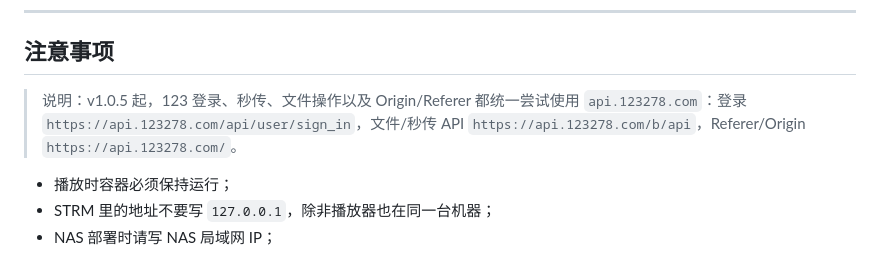
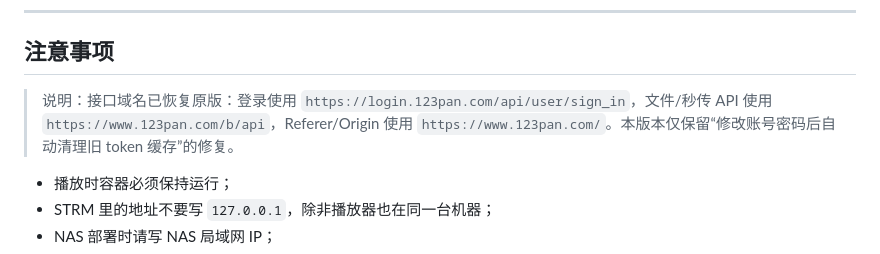
Before and after one commit to Brokye/123pan-strm-docker, a Markdown page: README.md, the part around the change. Drawn GitHub-style.

Commit message:
Restore original 123 API domains and keep token cache reset fix

```diff
--- a/README.md
+++ b/README.md
@@ -287,7 +287,7 @@ https://github.com/realcwj/123Pan-Unlimited-WebDAV
 
 ## 注意事项
 
-> 说明：v1.0.5 起，123 登录、秒传、文件操作以及 Origin/Referer 都统一尝试使用 `api.123278.com`：登录 `https://api.123278.com/api/user/sign_in`，文件/秒传 API `https://api.123278.com/b/api`，Referer/Origin `https://api.123278.com/`。
+> 说明：接口域名已恢复原版：登录使用 `https://login.123pan.com/api/user/sign_in`，文件/秒传 API 使用 `https://www.123pan.com/b/api`，Referer/Origin 使用 `https://www.123pan.com/`。本版本仅保留“修改账号密码后自动清理旧 token 缓存”的修复。
 
 
 - 播放时容器必须保持运行；
```
